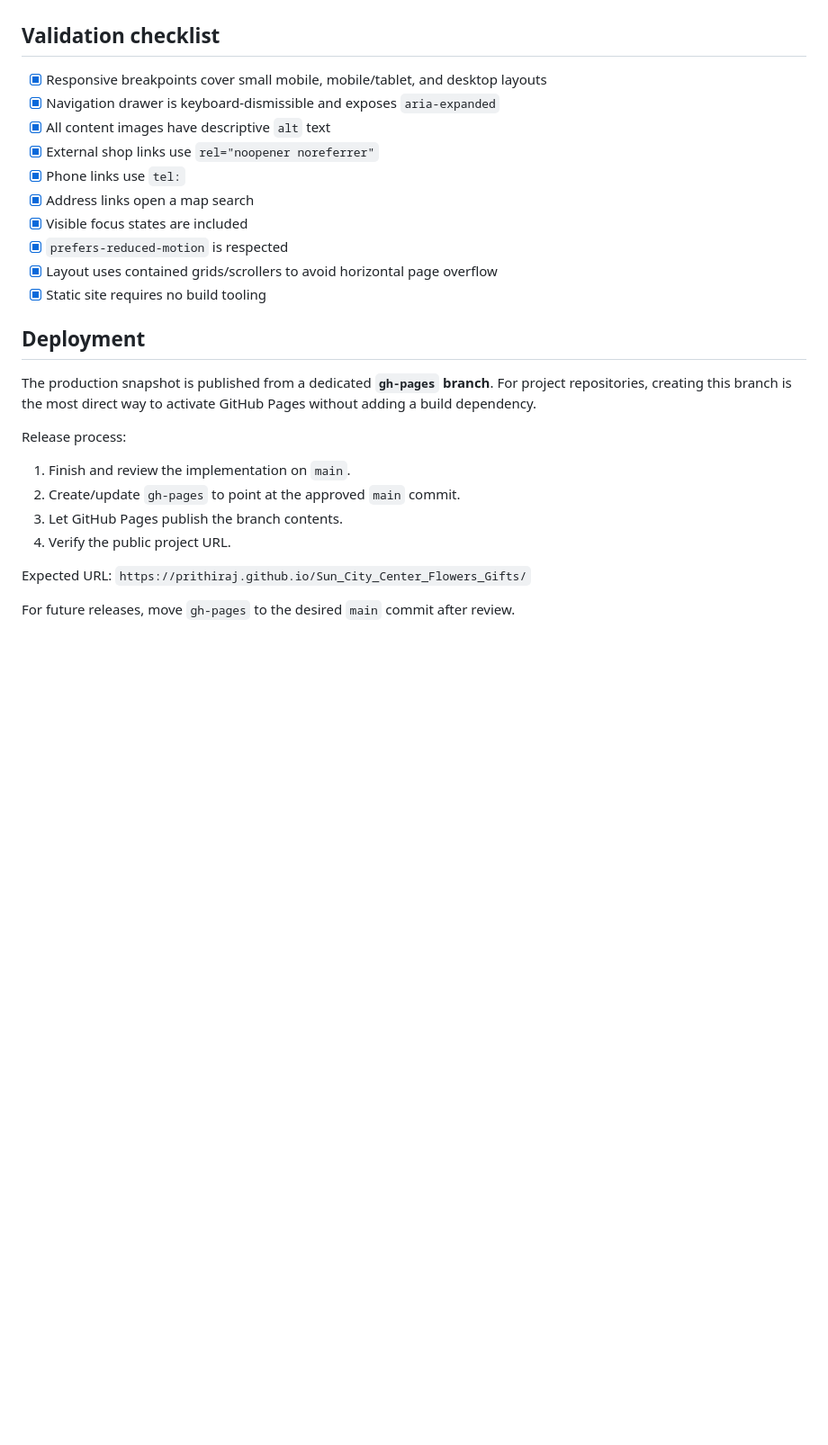
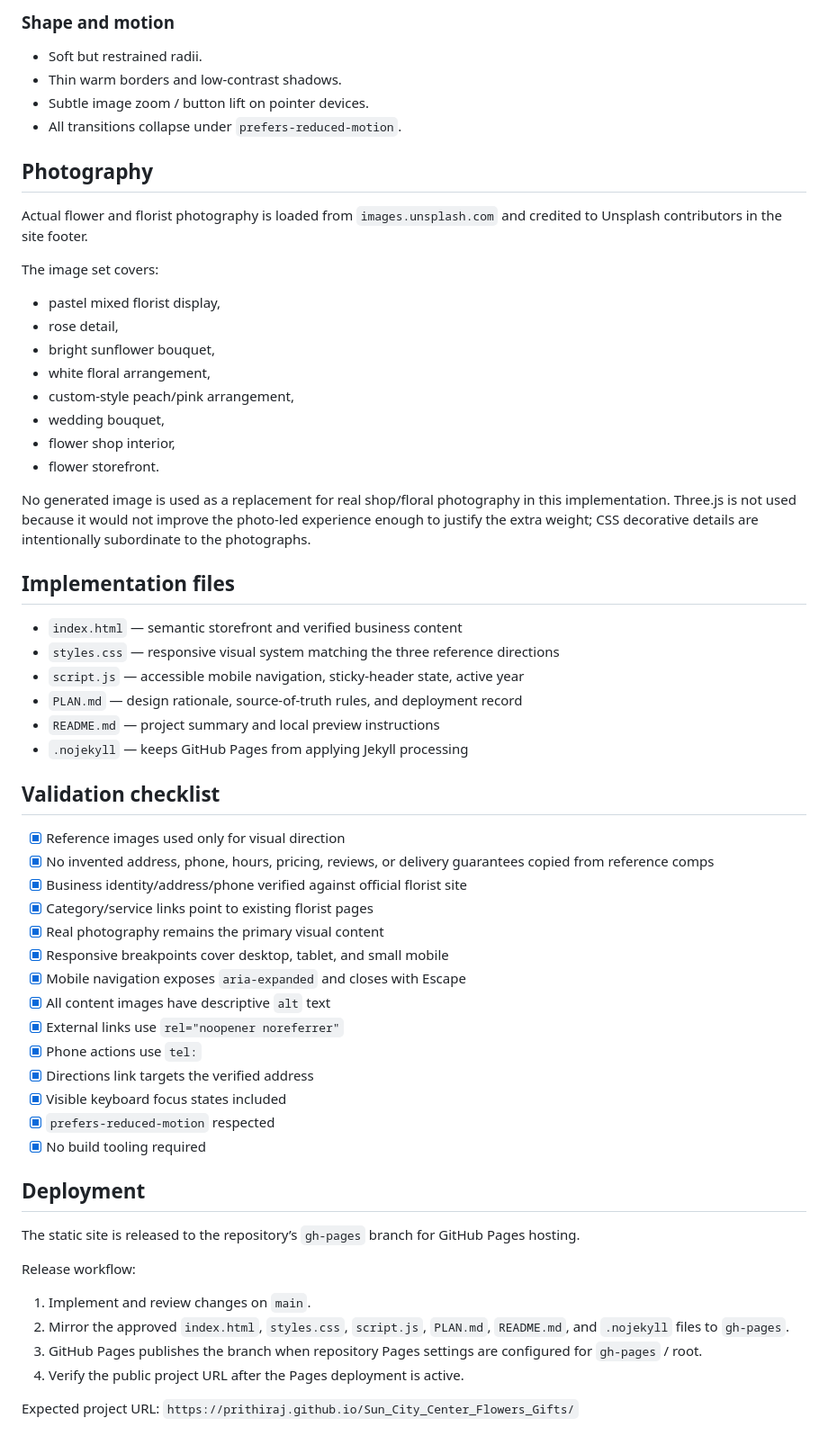
Before and after one commit to Prithiraj/Sun_City_Center_Flowers_Gifts, a Markdown page: PLAN.md, the part around one of its changes. Shown at 90% size. GitHub-like rendering; blank space fills up the shorter version.

```diff
--- a/PLAN.md
+++ b/PLAN.md
@@ -94,26 +74,56 @@ None required for the core experience. The implementation intentionally skips Th
+### Shape and motion
+- Soft but restrained radii.
+- Thin warm borders and low-contrast shadows.
+- Subtle image zoom / button lift on pointer devices.
+- All transitions collapse under `prefers-reduced-motion`.
+
+## Photography
+Actual flower and florist photography is loaded from `images.unsplash.com` and credited to Unsplash contributors in the site footer.
+
+The image set covers:
+- pastel mixed florist display,
+- rose detail,
+- bright sunflower bouquet,
+- white floral arrangement,
+- custom-style peach/pink arrangement,
+- wedding bouquet,
+- flower shop interior,
+- flower storefront.
+
+No generated image is used as a replacement for real shop/floral photography in this implementation. Three.js is not used because it would not improve the photo-led experience enough to justify the extra weight; CSS decorative details are intentionally subordinate to the photographs.
+
+## Implementation files
+- `index.html` — semantic storefront and verified business content
+- `styles.css` — responsive visual system matching the three reference directions
+- `script.js` — accessible mobile navigation, sticky-header state, active year
+- `PLAN.md` — design rationale, source-of-truth rules, and deployment record
+- `README.md` — project summary and local preview instructions
+- `.nojekyll` — keeps GitHub Pages from applying Jekyll processing
 
 ## Validation checklist
-- [x] Responsive breakpoints cover small mobile, mobile/tablet, and desktop layouts
-- [x] Navigation drawer is keyboard-dismissible and exposes `aria-expanded`
+- [x] Reference images used only for visual direction
+- [x] No invented address, phone, hours, pricing, reviews, or delivery guarantees copied from reference comps
+- [x] Business identity/address/phone verified against official florist site
+- [x] Category/service links point to existing florist pages
+- [x] Real photography remains the primary visual content
+- [x] Responsive breakpoints cover desktop, tablet, and small mobile
+- [x] Mobile navigation exposes `aria-expanded` and closes with Escape
 - [x] All content images have descriptive `alt` text
-- [x] External shop links use `rel="noopener noreferrer"`
-- [x] Phone links use `tel:`
-- [x] Address links open a map search
-- [x] Visible focus states are included
-- [x] `prefers-reduced-motion` is respected
-- [x] Layout uses contained grids/scrollers to avoid horizontal page overflow
-- [x] Static site requires no build tooling
+- [x] External links use `rel="noopener noreferrer"`
+- [x] Phone actions use `tel:`
+- [x] Directions link targets the verified address
+- [x] Visible keyboard focus states included
+- [x] `prefers-reduced-motion` respected
+- [x] No build tooling required
 
 ## Deployment
-The production snapshot is published from a dedicated **`gh-pages` branch**. For project repositories, creating this branch is the most direct way to activate GitHub Pages without adding a build dependency.
+The static site is released to the repository’s `gh-pages` branch for GitHub Pages hosting.
 
-Release process:
-1. Finish and review the implementation on `main`.
-2. Create/update `gh-pages` to point at the approved `main` commit.
-3. Let GitHub Pages publish the branch contents.
-4. Verify the public project URL.
+Release workflow:
+1. Implement and review changes on `main`.
+2. Mirror the approved `index.html`, `styles.css`, `script.js`, `PLAN.md`, `README.md`, and `.nojekyll` files to `gh-pages`.
+3. GitHub Pages publishes the branch when repository Pages settings are configured for `gh-pages` / root.
+4. Verify the public project URL after the Pages deployment is active.
 
-Expected URL:
+Expected project URL:
 `https://prithiraj.github.io/Sun_City_Center_Flowers_Gifts/`
-
-For future releases, move `gh-pages` to the desired `main` commit after review.
```
Also changed, not shown: other parts of PLAN.md (+58 -78 lines).
